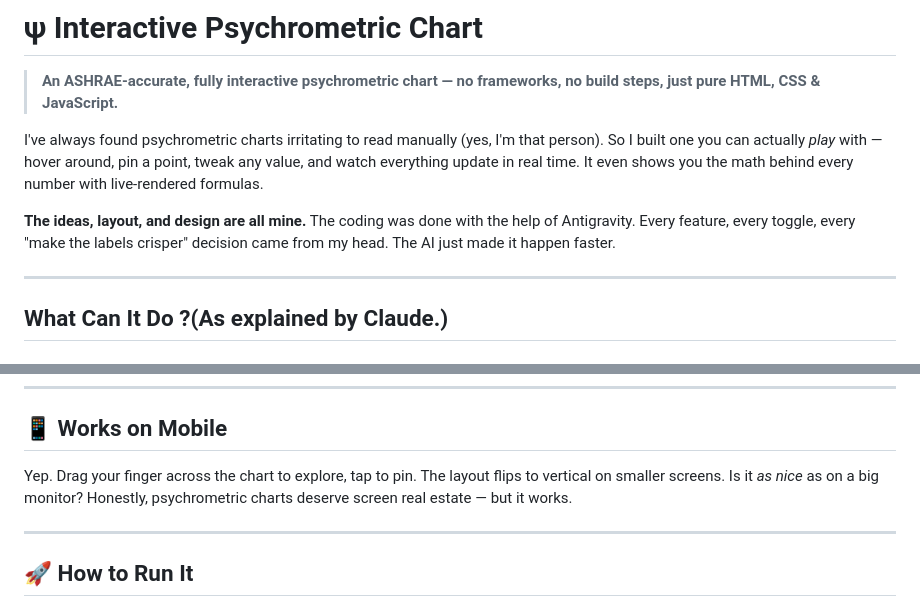
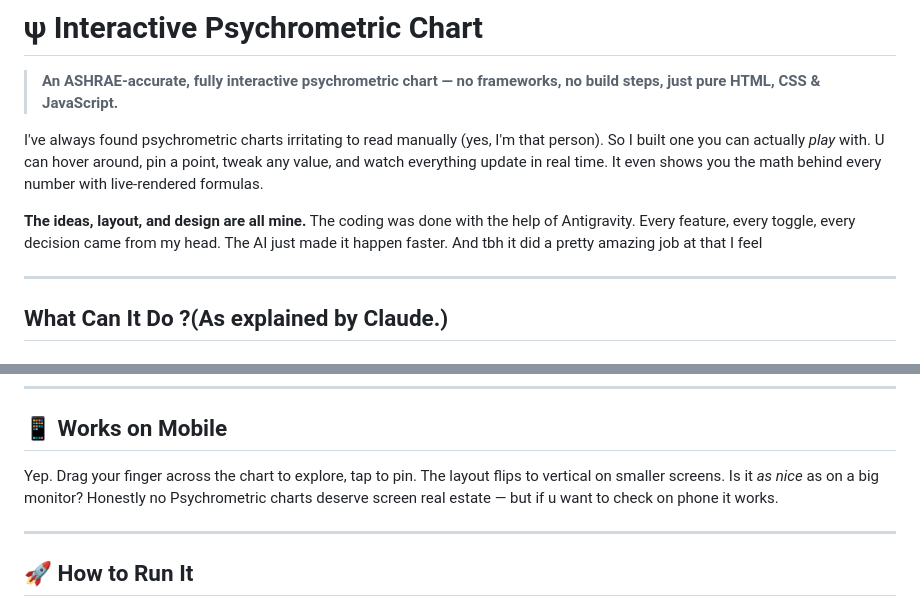
Before and after one commit to MerwinJason/Interactive_Psychrometric_Chart, a Markdown page: README.md, 2 parts joined by grey strips. GitHub-like rendering.

```diff
--- a/README.md
+++ b/README.md
@@ -2,9 +2,9 @@
 
 > **An ASHRAE-accurate, fully interactive psychrometric chart — no frameworks, no build steps, just pure HTML, CSS & JavaScript.**
 
-I've always found psychrometric charts irritating to read manually (yes, I'm that person). So I built one you can actually *play* with — hover around, pin a point, tweak any value, and watch everything update in real time. It even shows you the math behind every number with live-rendered formulas.
+I've always found psychrometric charts irritating to read manually (yes, I'm that person). So I built one you can actually *play* with. U can hover around, pin a point, tweak any value, and watch everything update in real time. It even shows you the math behind every number with live-rendered formulas.
 
-**The ideas, layout, and design are all mine.** The coding was done with the help of Antigravity. Every feature, every toggle, every "make the labels crisper" decision came from my head. The AI just made it happen faster.
+**The ideas, layout, and design are all mine.** The coding was done with the help of Antigravity. Every feature, every toggle, every decision came from my head. The AI just made it happen faster. And tbh it did a pretty amazing job at that I feel
 
 ---
 
@@ -67,7 +67,9 @@ psychrometric-chart/
 
 ## 📱 Works on Mobile
 
-Yep. Drag your finger across the chart to explore, tap to pin. The layout flips to vertical on smaller screens. Is it *as nice* as on a big monitor? Honestly, psychrometric charts deserve screen real estate — but it works.
+Yep. Drag your finger across the chart to explore, tap to pin. The layout flips to vertical on smaller screens.
+Is it *as nice* as on a big monitor? Honestly no
+Psychrometric charts deserve screen real estate — but if u want to check on phone it works.
 
 ---
 
```
